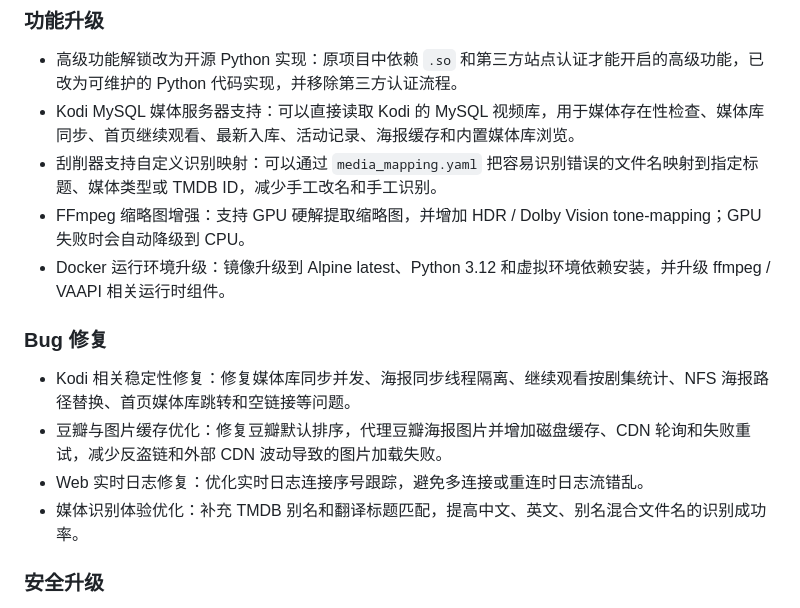
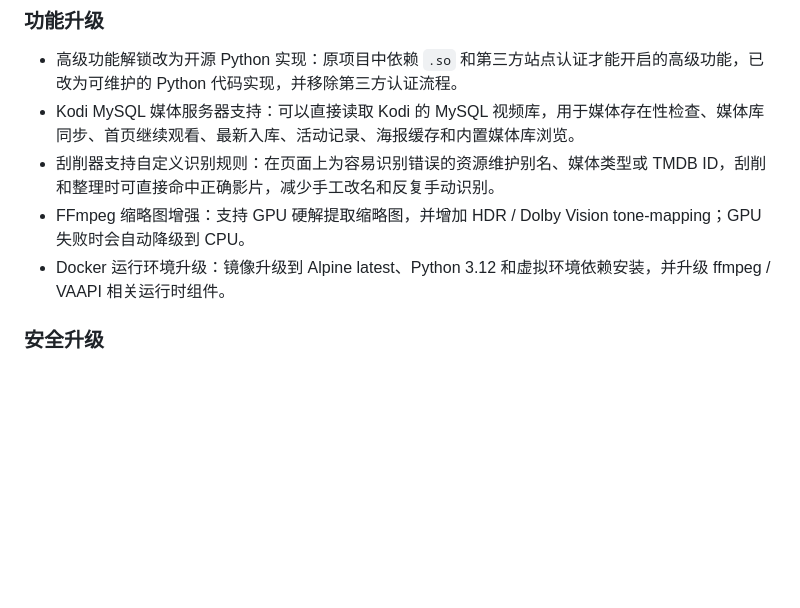
Before and after one commit to alpha-86/nas-tools, a Markdown page: README.md, the part around the change. GitHub-like rendering; blank space fills up the shorter version.

Commit message:
docs: simplify README iteration summary

```diff
--- a/README.md
+++ b/README.md
@@ -12,16 +12,9 @@
 
 - 高级功能解锁改为开源 Python 实现：原项目中依赖 `.so` 和第三方站点认证才能开启的高级功能，已改为可维护的 Python 代码实现，并移除第三方认证流程。
 - Kodi MySQL 媒体服务器支持：可以直接读取 Kodi 的 MySQL 视频库，用于媒体存在性检查、媒体库同步、首页继续观看、最新入库、活动记录、海报缓存和内置媒体库浏览。
-- 刮削器支持自定义识别映射：可以通过 `media_mapping.yaml` 把容易识别错误的文件名映射到指定标题、媒体类型或 TMDB ID，减少手工改名和手工识别。
+- 刮削器支持自定义识别规则：在页面上为容易识别错误的资源维护别名、媒体类型或 TMDB ID，刮削和整理时可直接命中正确影片，减少手工改名和反复手动识别。
 - FFmpeg 缩略图增强：支持 GPU 硬解提取缩略图，并增加 HDR / Dolby Vision tone-mapping；GPU 失败时会自动降级到 CPU。
 - Docker 运行环境升级：镜像升级到 Alpine latest、Python 3.12 和虚拟环境依赖安装，并升级 ffmpeg / VAAPI 相关运行时组件。
-
-### Bug 修复
-
-- Kodi 相关稳定性修复：修复媒体库同步并发、海报同步线程隔离、继续观看按剧集统计、NFS 海报路径替换、首页媒体库跳转和空链接等问题。
-- 豆瓣与图片缓存优化：修复豆瓣默认排序，代理豆瓣海报图片并增加磁盘缓存、CDN 轮询和失败重试，减少反盗链和外部 CDN 波动导致的图片加载失败。
-- Web 实时日志修复：优化实时日志连接序号跟踪，避免多连接或重连时日志流错乱。
-- 媒体识别体验优化：补充 TMDB 别名和翻译标题匹配，提高中文、英文、别名混合文件名的识别成功率。
 
 ### 安全升级
 
```
